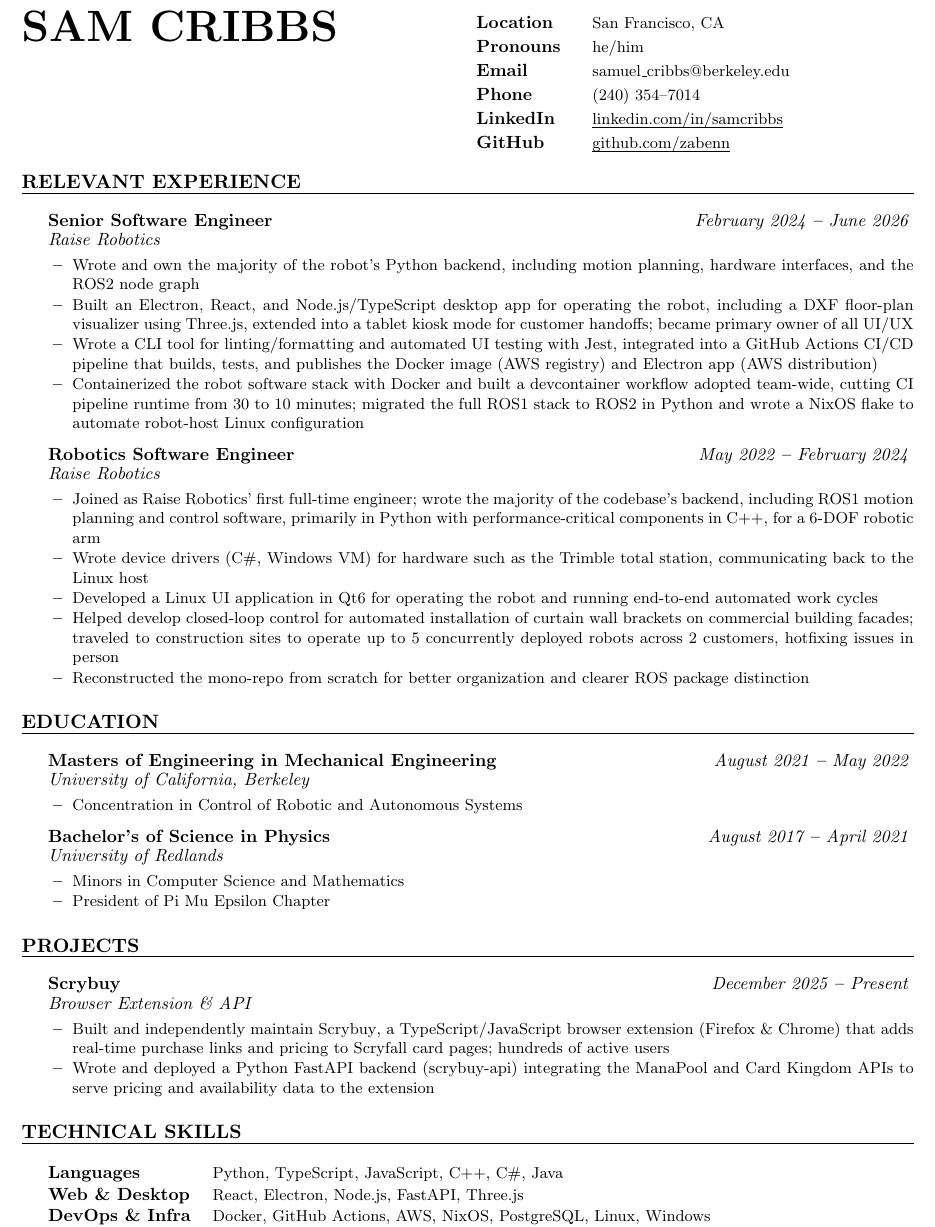
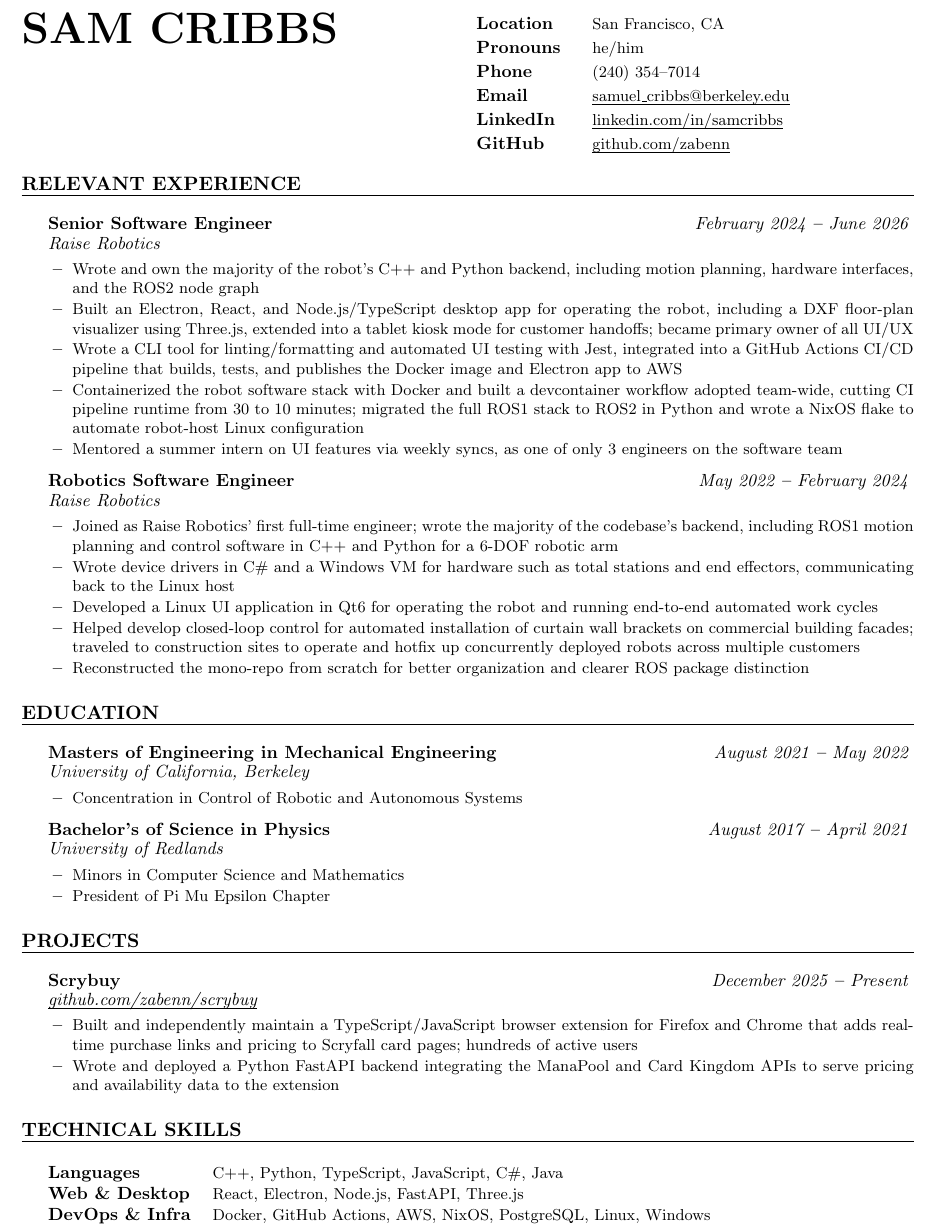
Before and after one commit to zabenn/resume, a LaTeX CV (resume.tex): part of the page, cut so that both start at the same text. Compiled offline with pdfLaTeX.

Commit message:
Clean up

```diff
--- a/resume.tex
+++ b/resume.tex
@@ -28,8 +28,8 @@
     \begin{tabular}{ @{} >{\bfseries}l @{\hspace{3ex}} l }
         \small Location \  & \footnotesize San Francisco, CA                                                                            \\
         \small Pronouns \  & \footnotesize he/him                                                                                       \\
-        \small Email \     & \footnotesize samuel\_cribbs@berkeley.edu                                                                  \\
         \small Phone \     & \footnotesize (240) 354--7014                                                                              \\
+        \small Email \     & \footnotesize \href{mailto:samuel_cribbs@berkeley.edu}{\underline{\smash{samuel\_cribbs@berkeley.edu}}}    \\
         \small LinkedIn \  & \footnotesize \href{https://www.linkedin.com/in/samcribbs/}{\underline{\smash{linkedin.com/in/samcribbs}}} \\
         \small GitHub \    & \footnotesize \href{https://github.com/zabenn}{\underline{\smash{github.com/zabenn}}}
     \end{tabular}
@@ -41,17 +41,18 @@
 \begin{rSection}{Relevant Experience}
 
     \begin{rSubsection}{Senior Software Engineer}{\em February 2024 \textbf{--} June 2026}{Raise Robotics}{}
-        \item Wrote and own the majority of the robot's Python backend, including motion planning, hardware interfaces, and the ROS2 node graph
+        \item Wrote and own the majority of the robot's C++ and Python backend, including motion planning, hardware interfaces, and the ROS2 node graph
         \item Built an Electron, React, and Node.js/TypeScript desktop app for operating the robot, including a DXF floor-plan visualizer using Three.js, extended into a tablet kiosk mode for customer handoffs; became primary owner of all UI/UX
-        \item Wrote a CLI tool for linting/formatting and automated UI testing with Jest, integrated into a GitHub Actions CI/CD pipeline that builds, tests, and publishes the Docker image (AWS registry) and Electron app (AWS distribution)
+        \item Wrote a CLI tool for linting/formatting and automated UI testing with Jest, integrated into a GitHub Actions CI/CD pipeline that builds, tests, and publishes the Docker image and Electron app to AWS
         \item Containerized the robot software stack with Docker and built a devcontainer workflow adopted team-wide, cutting CI pipeline runtime from 30 to 10 minutes; migrated the full ROS1 stack to ROS2 in Python and wrote a NixOS flake to automate robot-host Linux configuration
+        \item Mentored a summer intern on UI features via weekly syncs, as one of only 3 engineers on the software team
     \end{rSubsection}
 
     \begin{rSubsection}{Robotics Software Engineer}{\em May 2022 \textbf{--} February 2024}{Raise Robotics}{}
-        \item Joined as Raise Robotics' first full-time engineer; wrote the majority of the codebase's backend, including ROS1 motion planning and control software, primarily in Python with performance-critical components in C++, for a 6-DOF robotic arm
-        \item Wrote device drivers (C\#, Windows VM) for hardware such as the Trimble total station, communicating back to the Linux host
+        \item Joined as Raise Robotics' first full-time engineer; wrote the majority of the codebase's backend, including ROS1 motion planning and control software in C++ and Python for a 6-DOF robotic arm
+        \item Wrote device drivers in C\# and a Windows VM for hardware such as total stations and end effectors, communicating back to the Linux host
         \item Developed a Linux UI application in Qt6 for operating the robot and running end-to-end automated work cycles
-        \item Helped develop closed-loop control for automated installation of curtain wall brackets on commercial building facades; traveled to construction sites to operate up to 5 concurrently deployed robots across 2 customers, hotfixing issues in person
+        \item Helped develop closed-loop control for automated installation of curtain wall brackets on commercial building facades; traveled to construction sites to operate and hotfix up concurrently deployed robots across multiple customers
         \item Reconstructed the mono-repo from scratch for better organization and clearer ROS package distinction
     \end{rSubsection}
 
@@ -72,9 +73,9 @@
 
 \begin{rSection}{Projects}
 
-    \begin{rSubsection}{Scrybuy}{\em December 2025 \textbf{--} Present}{Browser Extension \& API}{}
-        \item Built and independently maintain \href{https://addons.mozilla.org/en-US/firefox/addon/scrybuy/}{Scrybuy}, a TypeScript/JavaScript browser extension (Firefox \& Chrome) that adds real-time purchase links and pricing to Scryfall card pages; hundreds of active users
-        \item Wrote and deployed a Python FastAPI backend (\href{https://github.com/zabenn/scrybuy-api}{scrybuy-api}) integrating the ManaPool and Card Kingdom APIs to serve pricing and availability data to the extension
+    \begin{rSubsection}{Scrybuy}{\em December 2025 \textbf{--} Present}{\href{https://github.com/zabenn/scrybuy}{\underline{\smash{github.com/zabenn/scrybuy}}}}{}
+        \item Built and independently maintain a TypeScript/JavaScript browser extension for Firefox and Chrome that adds real-time purchase links and pricing to Scryfall card pages; hundreds of active users
+        \item Wrote and deployed a Python FastAPI backend integrating the ManaPool and Card Kingdom APIs to serve pricing and availability data to the extension
     \end{rSubsection}
 
 \end{rSection}
@@ -82,7 +83,7 @@
 \begin{rSection}{Technical Skills}
 
     \begin{tabular}{ @{} >{\bfseries}l @{\hspace{2ex}} l }
-        Languages \         & \footnotesize Python, TypeScript, JavaScript, C++, C\#, Java                 \\
+        Languages \         & \footnotesize C++, Python, TypeScript, JavaScript, C\#, Java                 \\
         Web \& Desktop \    & \footnotesize React, Electron, Node.js, FastAPI, Three.js                    \\
         DevOps \& Infra \   & \footnotesize Docker, GitHub Actions, AWS, NixOS, PostgreSQL, Linux, Windows \\
         Testing \& Tools \  & \footnotesize Jest, Automated UI Testing, ROS1/ROS2, Git, \LaTeX
```
Also changed, not shown: Sam Cribbs Résumé.pdf, resume.png.
